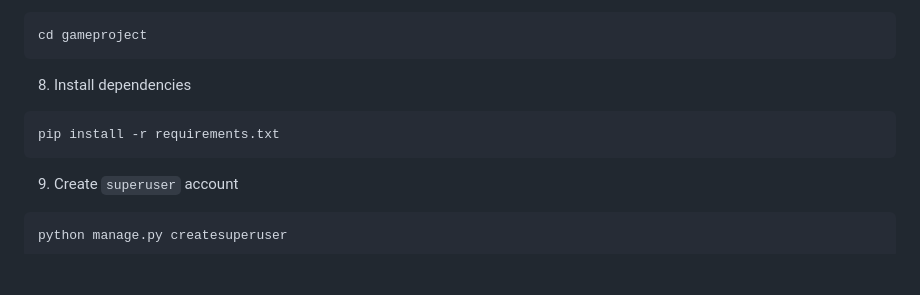
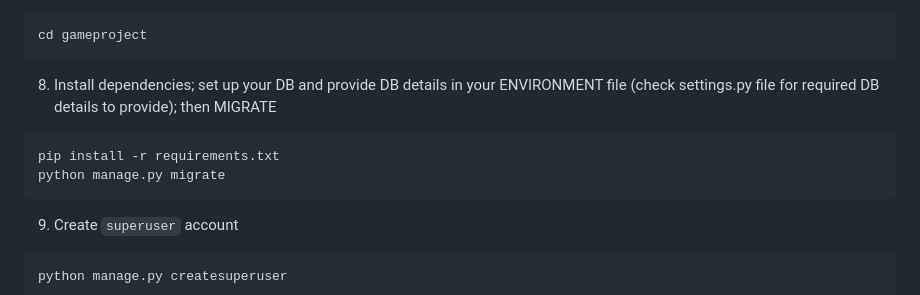
Before and after one commit to Jaye-python/gameproject, a Markdown page: README.md, the part around the change. Rendered like a GitHub page; blank space fills up the shorter version.

````diff
--- a/README.md
+++ b/README.md
@@ -48,9 +48,10 @@ git clone https://github.com/Jaye-python/gameproject.git
 ```
 cd gameproject
 ```
-8. Install dependencies
+8. Install dependencies; set up your DB and provide DB details in your ENVIRONMENT file (check settings.py file for required DB details to provide); then MIGRATE
 ```
 pip install -r requirements.txt
+python manage.py migrate
 ```
 9. Create `superuser` account
 ```
````
